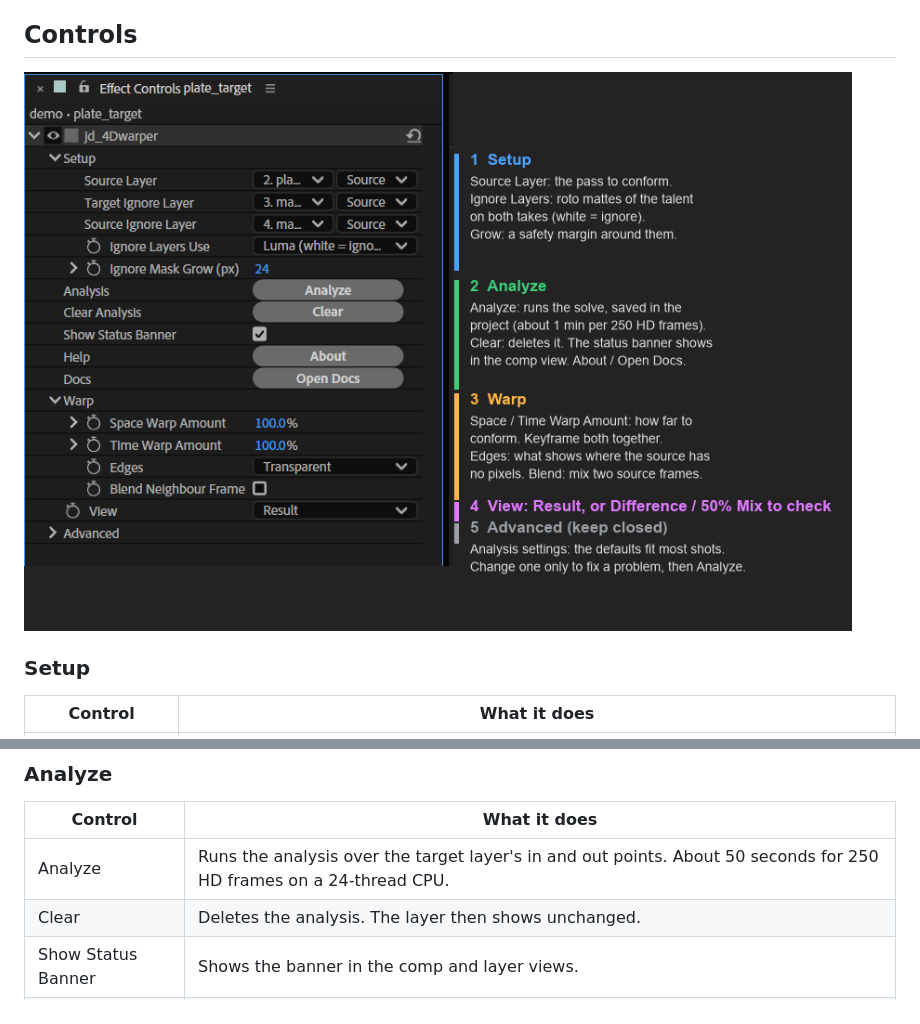
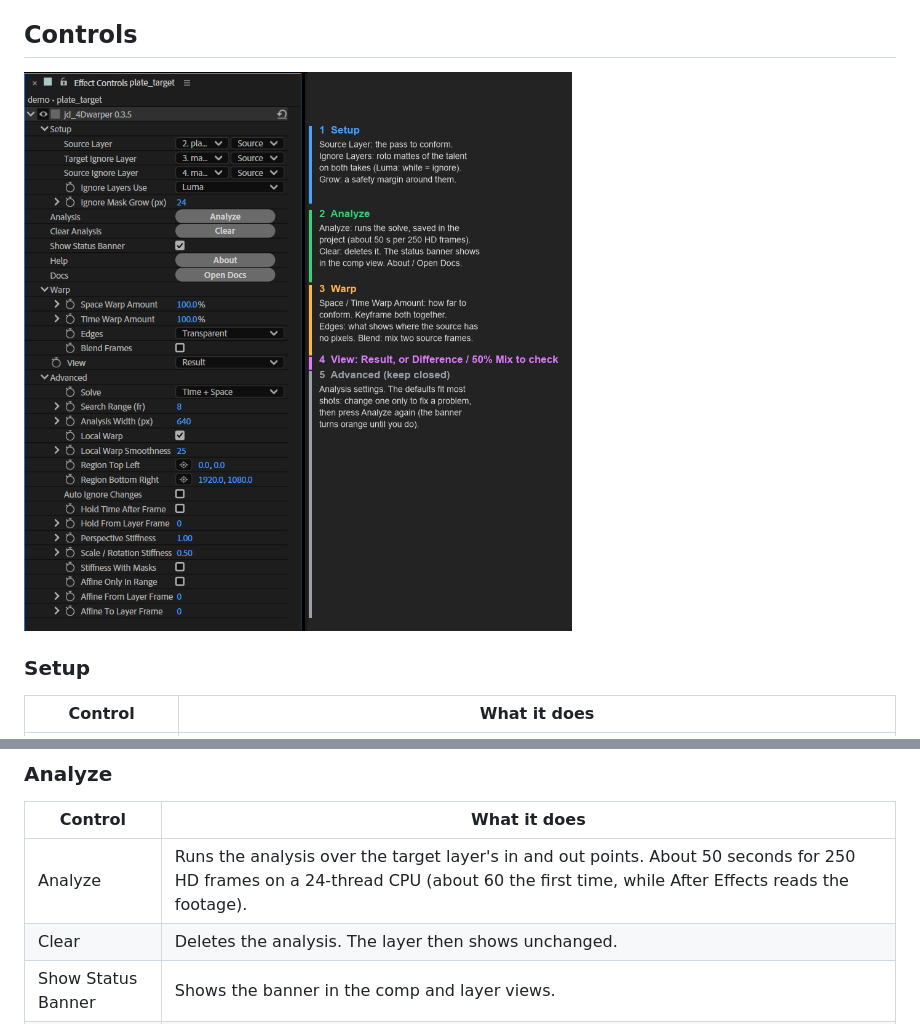
Before and after one commit to jdel0nAY/ae-tools, a Markdown page: jd_4Dwarper/docs/USER_GUIDE.md, 2 parts joined by grey strips. GitHub-like rendering; pictures changed too: jd_4Dwarper/docs/images/panel-guide.png.

```diff
--- a/jd_4Dwarper/docs/USER_GUIDE.md
+++ b/jd_4Dwarper/docs/USER_GUIDE.md
@@ -46,7 +46,7 @@ banner orange. Press Analyze after changing layers.
 ### Analyze
 | Control | What it does |
 |---|---|
-| Analyze | Runs the analysis over the target layer's in and out points. About 50 seconds for 250 HD frames on a 24-thread CPU. |
+| Analyze | Runs the analysis over the target layer's in and out points. About 50 seconds for 250 HD frames on a 24-thread CPU (about 60 the first time, while After Effects reads the footage). |
 | Clear | Deletes the analysis. The layer then shows unchanged. |
 | Show Status Banner | Shows the banner in the comp and layer views. |
 | About | Version and a quick start. |
```
Also changed, not shown: jd_4Dwarper/README.md (+2 -1 lines).
